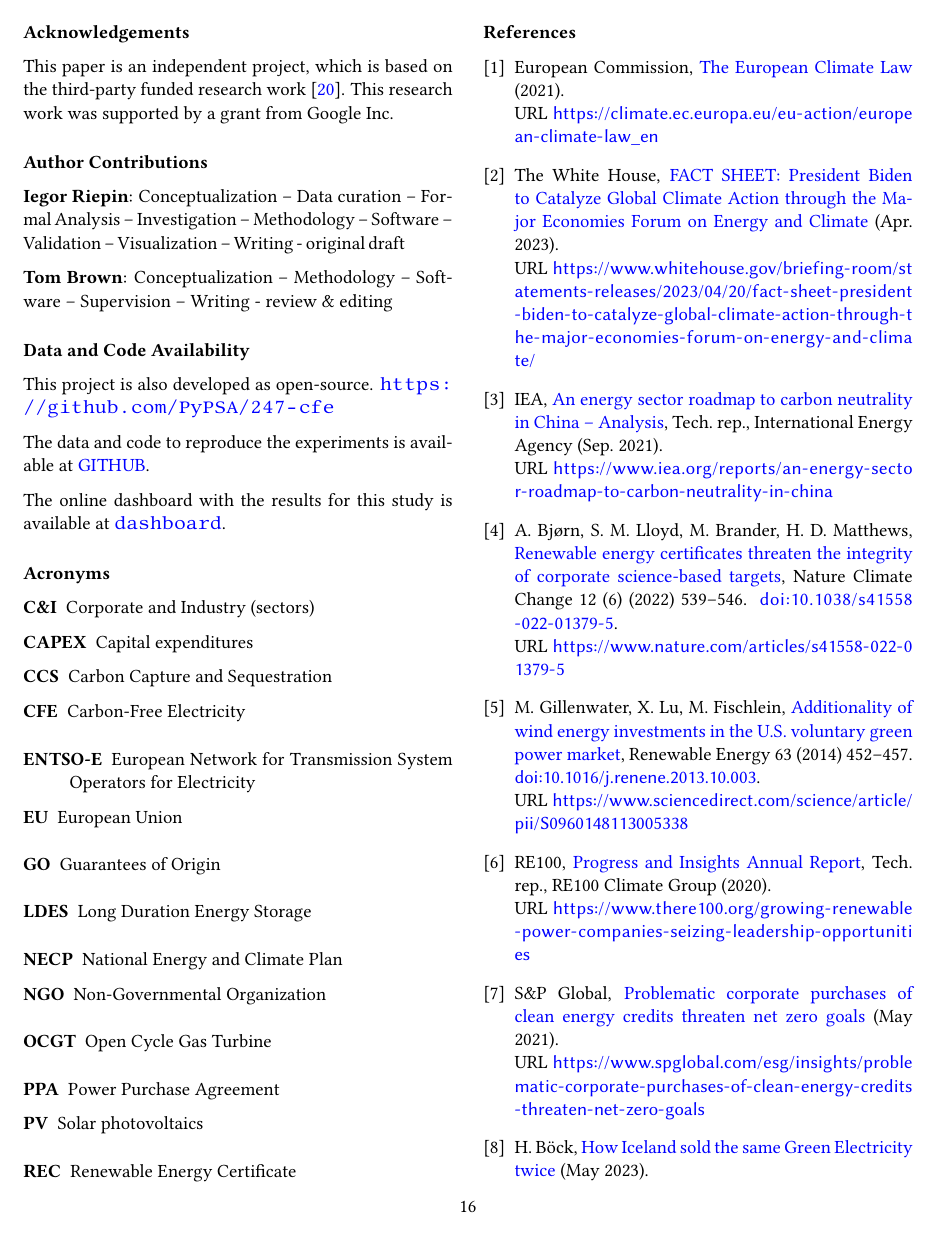
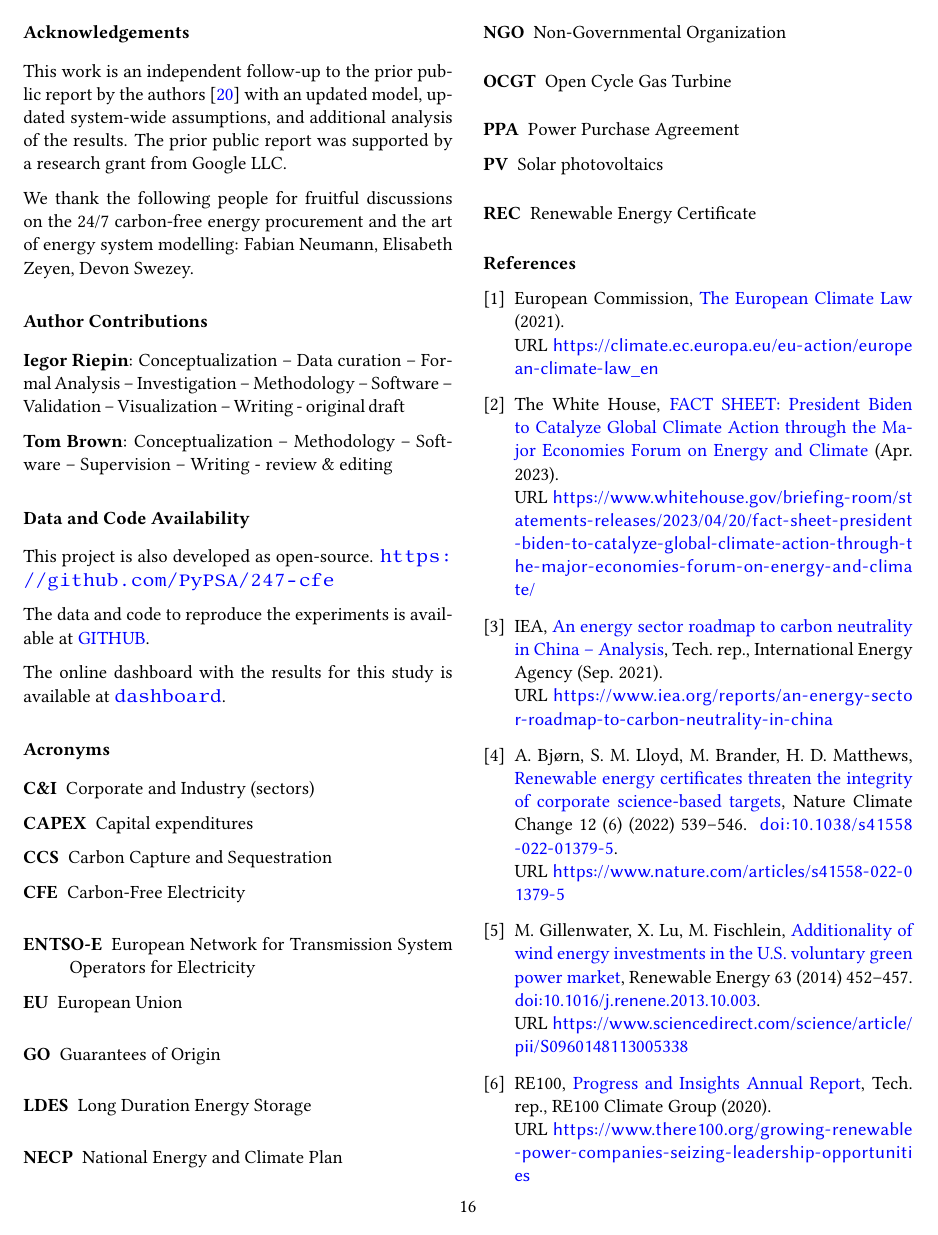
Before and after one commit to Irieo/247-procurement-paper, a LaTeX paper (manuscript/manuscript.tex): page 16 of 20. Compiled offline with pdfLaTeX.

Commit message:
manuscript: add acknowledgements

```diff
--- a/manuscript/manuscript.tex
+++ b/manuscript/manuscript.tex
@@ -189,8 +189,9 @@
 
 \section*{Acknowledgements}
 
-This paper is an independent project, which is based on the third-party funded research work \cite{riepin-zenodo-systemlevel247}.
-This research work was supported by a grant from Google Inc.
+This work is an independent follow-up to the prior public report by the authors \cite{riepin-zenodo-systemlevel247} with an updated model, updated system-wide assumptions, and additional analysis of the results. The prior public report was supported by a research grant from Google LLC.
+
+We thank the following people for fruitful discussions on the 24/7 carbon-free energy procurement and the art of energy system modelling: Fabian Neumann, Elisabeth Zeyen, Devon Swezey.
 
 \section*{Author Contributions}
 
```
